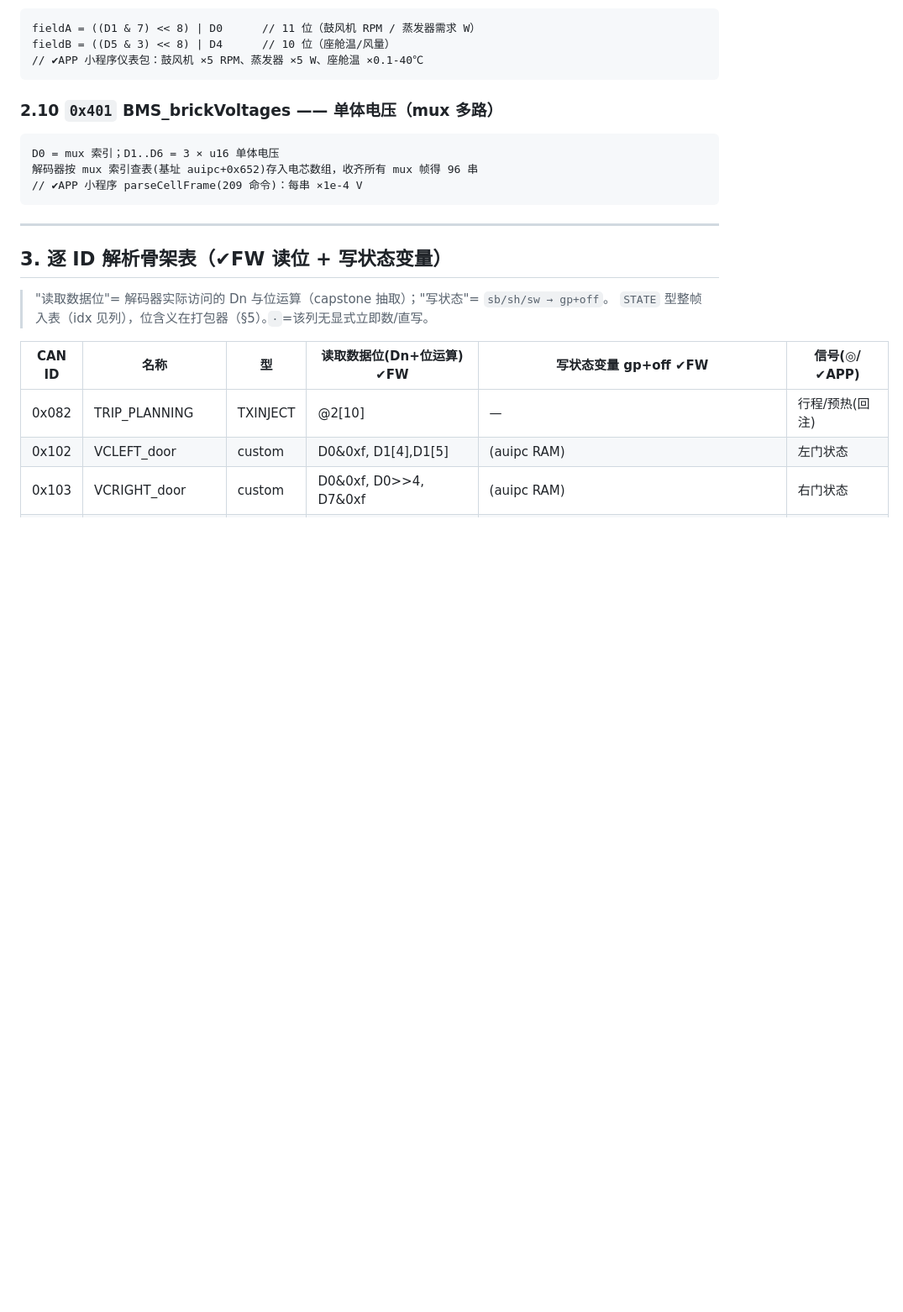
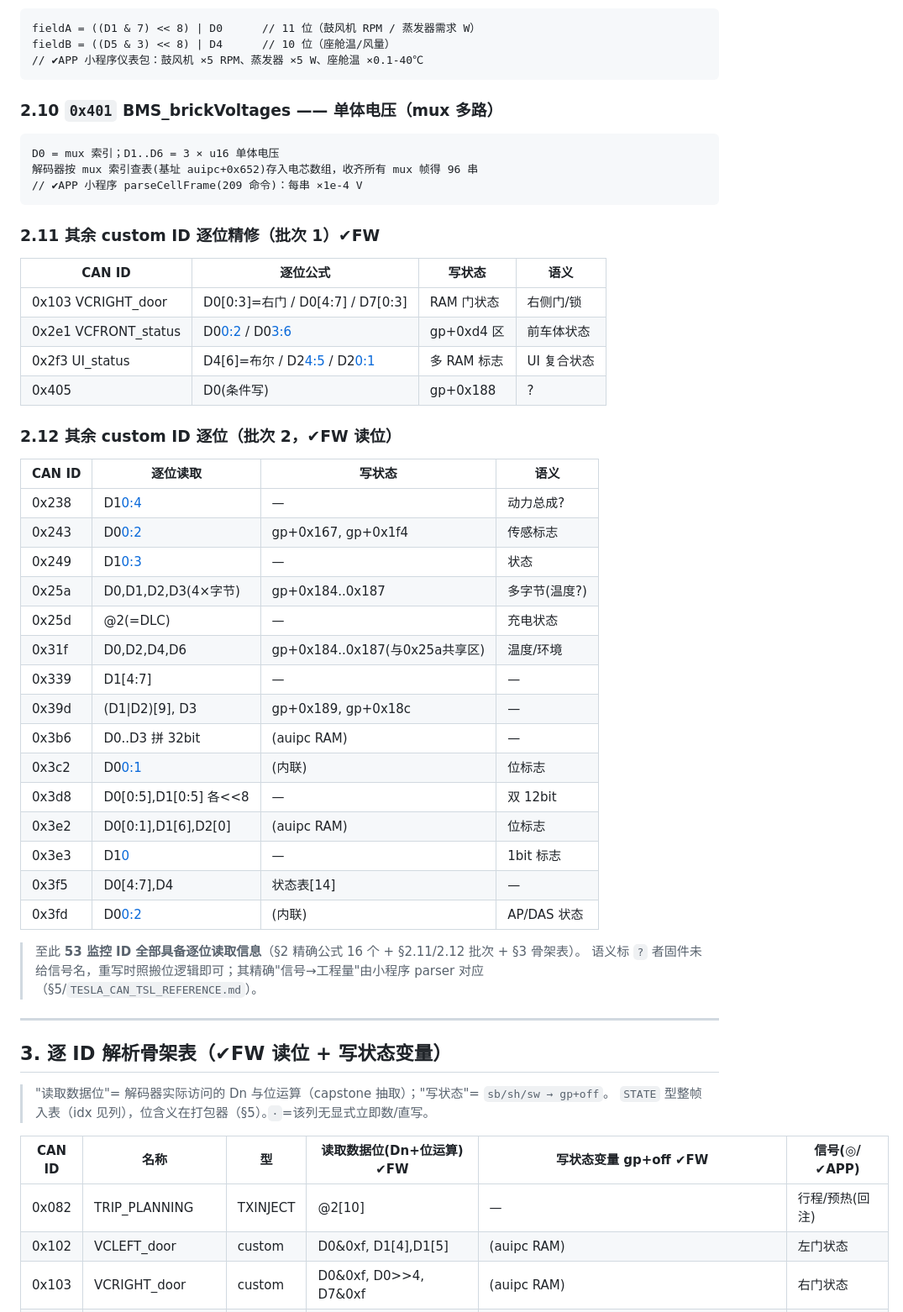
Before and after one commit to netPokey/feifanReverse, a Markdown page: weapp-rebuild/FIRMWARE_docs/TESLA_CAN_DECODE_PERID.md, the part around one of its changes. Shown at 84% size. Drawn GitHub-style; blank space fills up the shorter version.

Commit message:
docs(firmware): 方向1完成-解析层53个ID逐位读取全覆盖
- 批次1精修: 0x103右门/0x2e1 VCFRONT/0x2f3 UI_status/0x405
- 批次2精修: 0x238/0x243/0x249/0x25a/0x25d/0x31f/0x339/0x39d/0x3b6/0x3c2/0x3d8/0x3e2/0x3e3/0x3f5/0x3fd 逐位读取
- 至此53监控ID全部具备"读Dn位→写状态变量", 16个位级精确公式
- 方向1(解析层逐位)基本完成, 可据此重写解析层

Co-Authored-By: Claude Opus 4.8 <noreply@anthropic.com>
Claude-Session: https://claude.ai/code/session_013GvTivZApuHUoyZexbZuxp

````diff
--- a/weapp-rebuild/FIRMWARE_docs/TESLA_CAN_DECODE_PERID.md
+++ b/weapp-rebuild/FIRMWARE_docs/TESLA_CAN_DECODE_PERID.md
@@ -96,6 +96,36 @@ D0 = mux 索引；D1..D6 = 3 × u16 单体电压
 解码器按 mux 索引查表(基址 auipc+0x652)存入电芯数组，收齐所有 mux 帧得 96 串
 // ✔APP 小程序 parseCellFrame(209 命令)：每串 ×1e-4 V
 ```
+
+### 2.11 其余 custom ID 逐位精修（批次 1）✔FW
+| CAN ID | 逐位公式 | 写状态 | 语义 |
+|--------|---------|--------|------|
+| 0x103 VCRIGHT_door | D0[0:3]=右门 / D0[4:7] / D7[0:3] | RAM 门状态 | 右侧门/锁 |
+| 0x2e1 VCFRONT_status | D0[0:2](3bit) / D0[3:6](4bit) | gp+0xd4 区 | 前车体状态 |
+| 0x2f3 UI_status | D4[6]=布尔 / D2[4:5](2bit) / D2[0:1](2bit) | 多 RAM 标志 | UI 复合状态 |
+| 0x405 | D0(条件写) | gp+0x188 | ? |
+
+### 2.12 其余 custom ID 逐位（批次 2，✔FW 读位）
+| CAN ID | 逐位读取 | 写状态 | 语义 |
+|--------|---------|--------|------|
+| 0x238 | D1[0:4](5bit) | — | 动力总成? |
+| 0x243 | D0[0:2](3bit) | gp+0x167, gp+0x1f4 | 传感标志 |
+| 0x249 | D1[0:3](4bit) | — | 状态 |
+| 0x25a | D0,D1,D2,D3(4×字节) | gp+0x184..0x187 | 多字节(温度?) |
+| 0x25d | @2(=DLC) | — | 充电状态 |
+| 0x31f | D0,D2,D4,D6 | gp+0x184..0x187(与0x25a共享区) | 温度/环境 |
+| 0x339 | D1[4:7] | — | — |
+| 0x39d | (D1\|D2)[9], D3 | gp+0x189, gp+0x18c | — |
+| 0x3b6 | D0..D3 拼 32bit | (auipc RAM) | — |
+| 0x3c2 | D0[0:1](inline) | (内联) | 位标志 |
+| 0x3d8 | D0[0:5],D1[0:5] 各<<8 | — | 双 12bit |
+| 0x3e2 | D0[0:1],D1[6],D2[0] | (auipc RAM) | 位标志 |
+| 0x3e3 | D1[0](1bit) | — | 1bit 标志 |
+| 0x3f5 | D0[4:7],D4 | 状态表[14] | — |
+| 0x3fd | D0[0:2](inline) | (内联) | AP/DAS 状态 |
+
+> 至此 **53 监控 ID 全部具备逐位读取信息**（§2 精确公式 16 个 + §2.11/2.12 批次 + §3 骨架表）。
+> 语义标 `?` 者固件未给信号名，重写时照搬位逻辑即可；其精确"信号→工程量"由小程序 parser 对应（§5/`TESLA_CAN_TSL_REFERENCE.md`）。
 
 ---
 
````
Also changed, not shown: other parts of weapp-rebuild/FIRMWARE_docs/TESLA_CAN_DECODE_PERID.md (+6 -4 lines).
